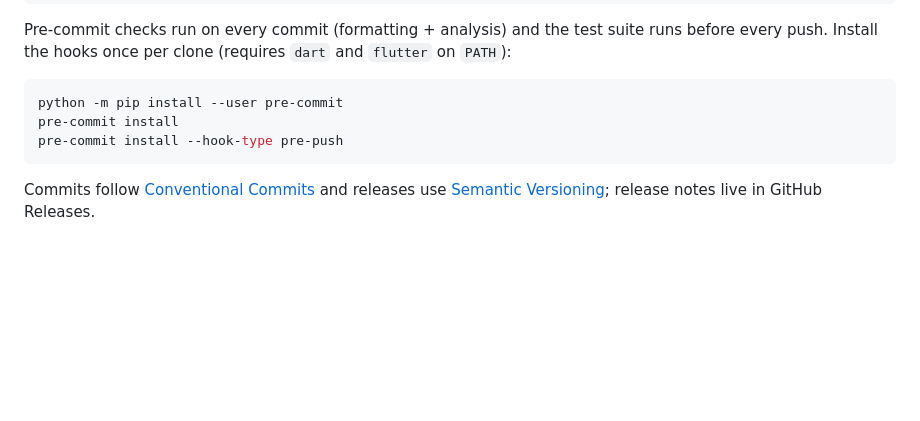
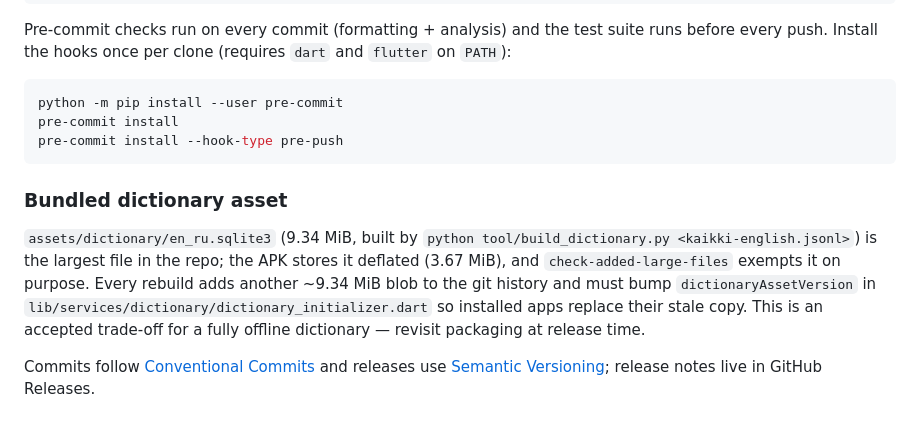
Before and after one commit to 0resuto/parley, a Markdown page: README.md, the part around the change. GitHub-like rendering; blank space fills up the shorter version.

Commit message:
docs: note the bundled dictionary asset trade-off
README: size of assets/dictionary/en_ru.sqlite3, its deflated size in the APK, the git blob added per rebuild and the dictionaryAssetVersion bump (A-68).

````diff
--- a/README.md
+++ b/README.md
@@ -152,6 +152,17 @@ pre-commit install
 pre-commit install --hook-type pre-push
 ```
 
+### Bundled dictionary asset
+
+`assets/dictionary/en_ru.sqlite3` (9.34 MiB, built by
+`python tool/build_dictionary.py <kaikki-english.jsonl>`) is the largest file in
+the repo; the APK stores it deflated (3.67 MiB), and `check-added-large-files`
+exempts it on purpose. Every rebuild adds another ~9.34 MiB blob to the git
+history and must bump `dictionaryAssetVersion` in
+`lib/services/dictionary/dictionary_initializer.dart` so installed apps replace
+their stale copy. This is an accepted trade-off for a fully offline dictionary —
+revisit packaging at release time.
+
 Commits follow [Conventional Commits](https://www.conventionalcommits.org/)
 and releases use [Semantic Versioning](https://semver.org/); release notes
 live in GitHub Releases.
````
